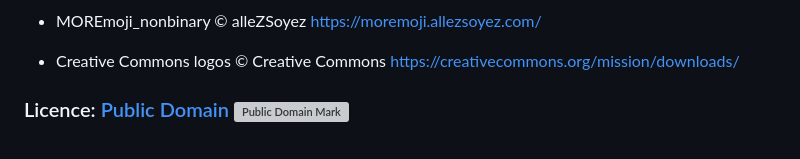
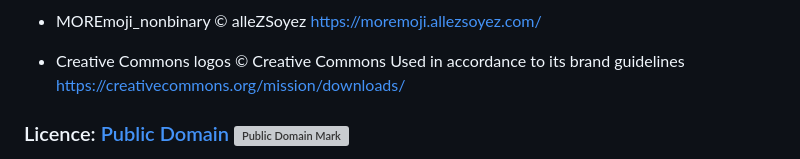
Before and after one commit to AllyToAll/AllyToAll.github.io, a Markdown page: CREDITS.md, the part around the change. Drawn GitHub-style; grey boxes are pictures that could not be loaded.

Commit message:
Improved CREDITS.md

```diff
--- a/CREDITS.md
+++ b/CREDITS.md
@@ -65,6 +65,7 @@ Unless otherwise specified:
 
 - Creative Commons logos
   © Creative Commons
+  Used in accordance to its brand guidelines
   https://creativecommons.org/mission/downloads/
 
 ### Licence: [Public Domain](https://creativecommons.org/public-domain/pdm/) <img src="thumbnails/publicdomain.svg" alt="Public Domain Mark" height="20" />
```
